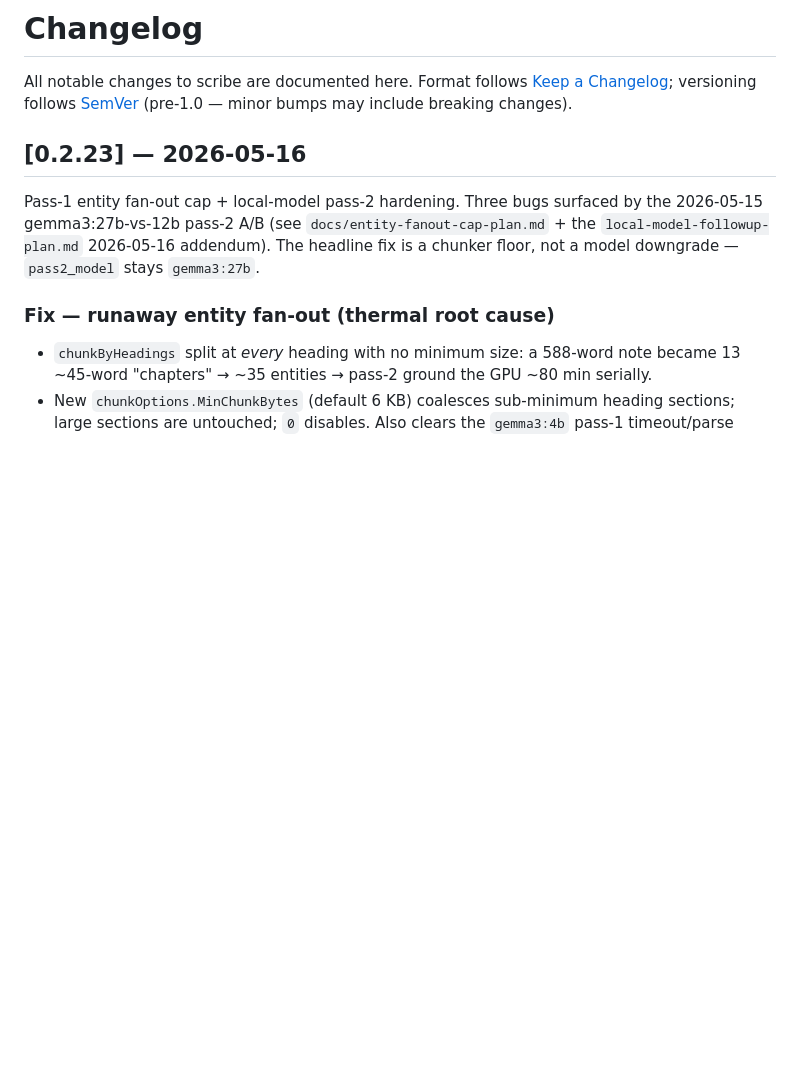
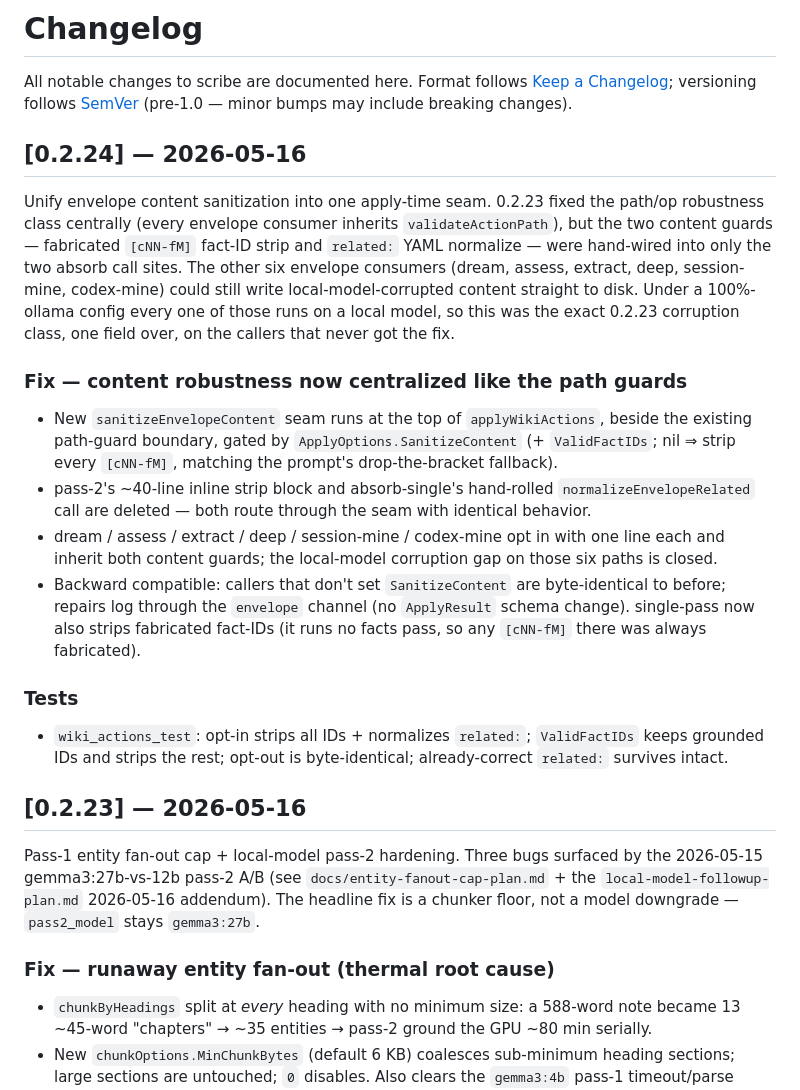
Before and after one commit to oliver-kriska/scribe, a Markdown page: CHANGELOG.md, the part around the change. Drawn GitHub-style; blank space fills up the shorter version.

Commit message:
docs(0.2.24): changelog entry for unified content sanitization seam
Co-Authored-By: Claude Opus 4.7 (1M context) <noreply@anthropic.com>

```diff
--- a/CHANGELOG.md
+++ b/CHANGELOG.md
@@ -1,6 +1,41 @@
 # Changelog
 
 All notable changes to scribe are documented here. Format follows [Keep a Changelog](https://keepachangelog.com/en/1.1.0/); versioning follows [SemVer](https://semver.org/) (pre-1.0 — minor bumps may include breaking changes).
+
+## [0.2.24] — 2026-05-16
+
+Unify envelope content sanitization into one apply-time seam. 0.2.23
+fixed the path/op robustness class centrally (every envelope consumer
+inherits `validateActionPath`), but the two content guards — fabricated
+`[cNN-fM]` fact-ID strip and `related:` YAML normalize — were hand-wired
+into only the two absorb call sites. The other six envelope consumers
+(dream, assess, extract, deep, session-mine, codex-mine) could still
+write local-model-corrupted content straight to disk. Under a 100%-ollama
+config every one of those runs on a local model, so this was the exact
+0.2.23 corruption class, one field over, on the callers that never got
+the fix.
+
+### Fix — content robustness now centralized like the path guards
+- New `sanitizeEnvelopeContent` seam runs at the top of
+  `applyWikiActions`, beside the existing path-guard boundary, gated by
+  `ApplyOptions.SanitizeContent` (+ `ValidFactIDs`; nil ⇒ strip every
+  `[cNN-fM]`, matching the prompt's drop-the-bracket fallback).
+- pass-2's ~40-line inline strip block and absorb-single's hand-rolled
+  `normalizeEnvelopeRelated` call are deleted — both route through the
+  seam with identical behavior.
+- dream / assess / extract / deep / session-mine / codex-mine opt in
+  with one line each and inherit both content guards; the
+  local-model corruption gap on those six paths is closed.
+- Backward compatible: callers that don't set `SanitizeContent` are
+  byte-identical to before; repairs log through the `envelope` channel
+  (no `ApplyResult` schema change). single-pass now also strips
+  fabricated fact-IDs (it runs no facts pass, so any `[cNN-fM]` there
+  was always fabricated).
+
+### Tests
+- `wiki_actions_test`: opt-in strips all IDs + normalizes `related:`;
+  `ValidFactIDs` keeps grounded IDs and strips the rest; opt-out is
+  byte-identical; already-correct `related:` survives intact.
 
 ## [0.2.23] — 2026-05-16
 
```
